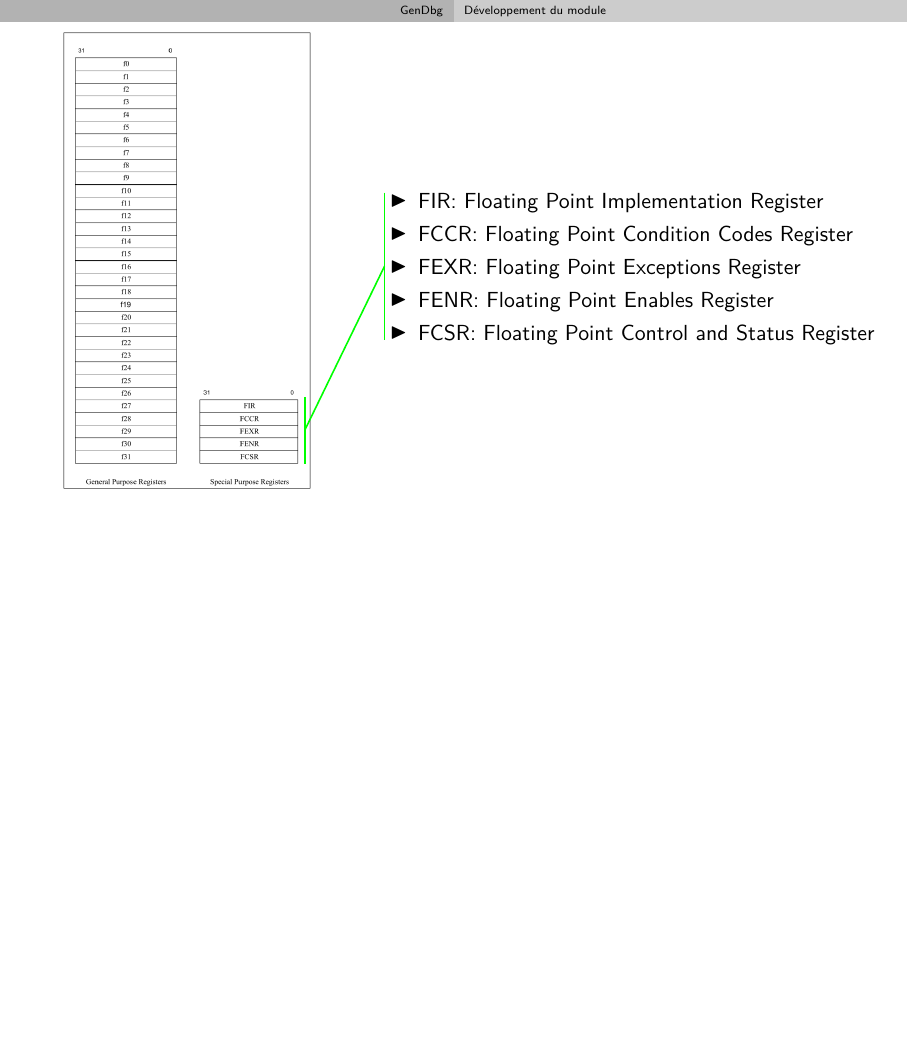
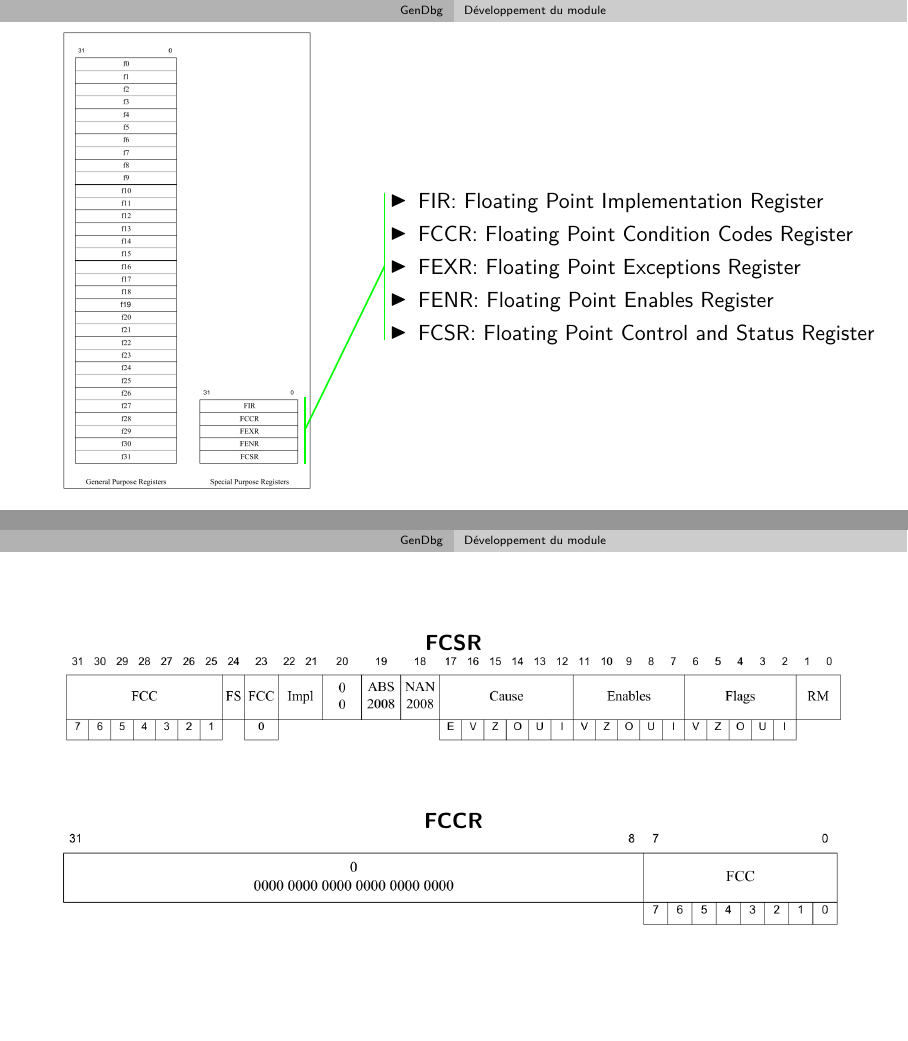
Before and after one commit to pinam45/UTBM_ST40_Rapport_de_stage_DGA, LaTeX slides (PRESENTATION_DGA.tex): page 66 of 66 before the commit and pages 66 and 68 of 68 after it, the two joined at a grey line, the shorter picture padded with empty space. Compiled offline with XeLaTeX.

Commit message:
PRESENTATION_DGA: GenDbg / Développement du module / Informations détaillées / Correspondance des registres

```diff
--- a/PRESENTATION_DGA.tex
+++ b/PRESENTATION_DGA.tex
@@ -348,4 +348,14 @@
 					\end{tikzpicture}
 				}
 			\end{frame}
+			\begin{frame}
+				\centering
+				\textbf{FCSR}\\
+				\includegraphics[width=0.9\textwidth]{MIPS_FCSR_register_format}\\
+				\vspace{30pt}
+				\uncover<2->{
+					\textbf{FCCR}\\
+					\includegraphics[width=0.9\textwidth]{MIPS_FCCR_register_format}
+				}
+			\end{frame}
 \end{document}
```
Also changed, not shown: figures/MIPS_FCCR_register_format.png (added), figures/MIPS_FCSR_register_format.png (added).
